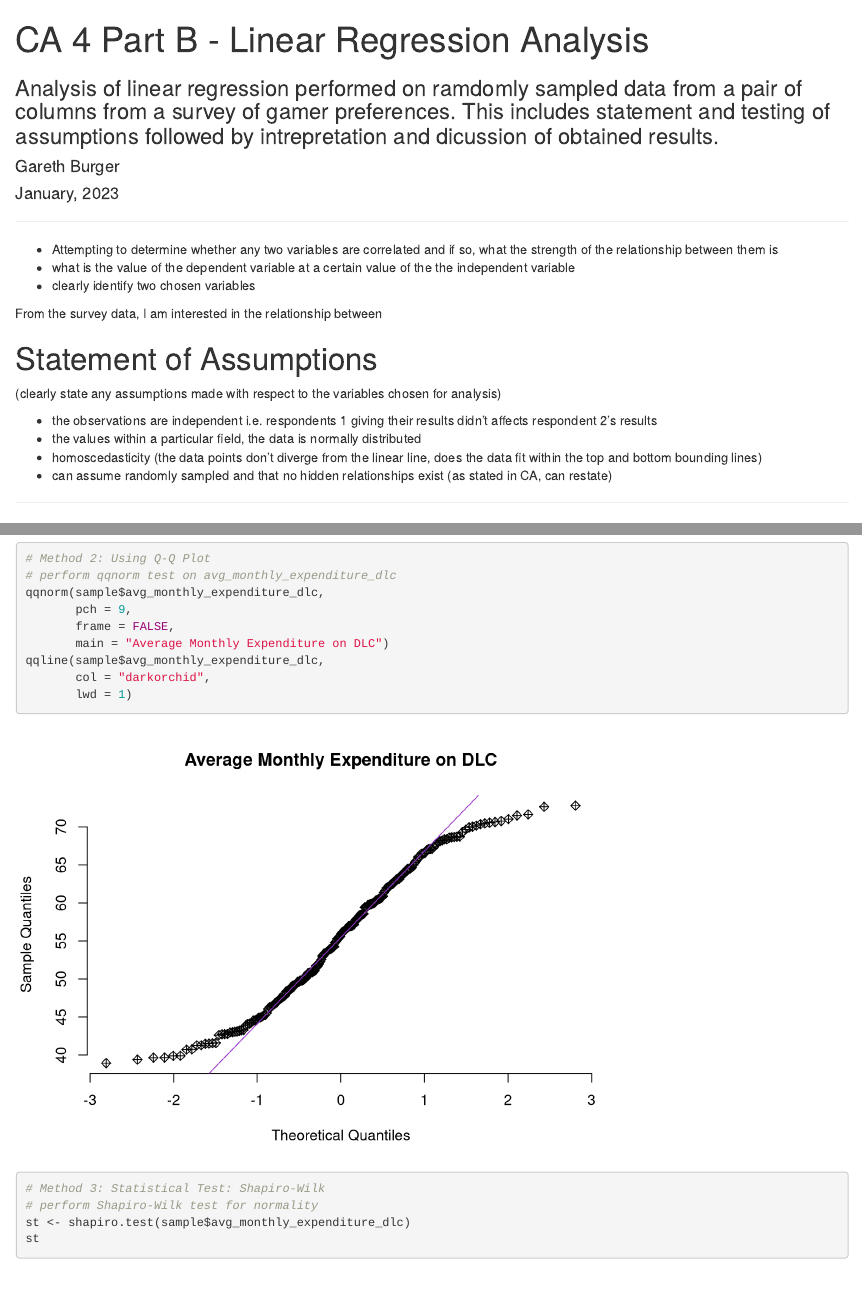
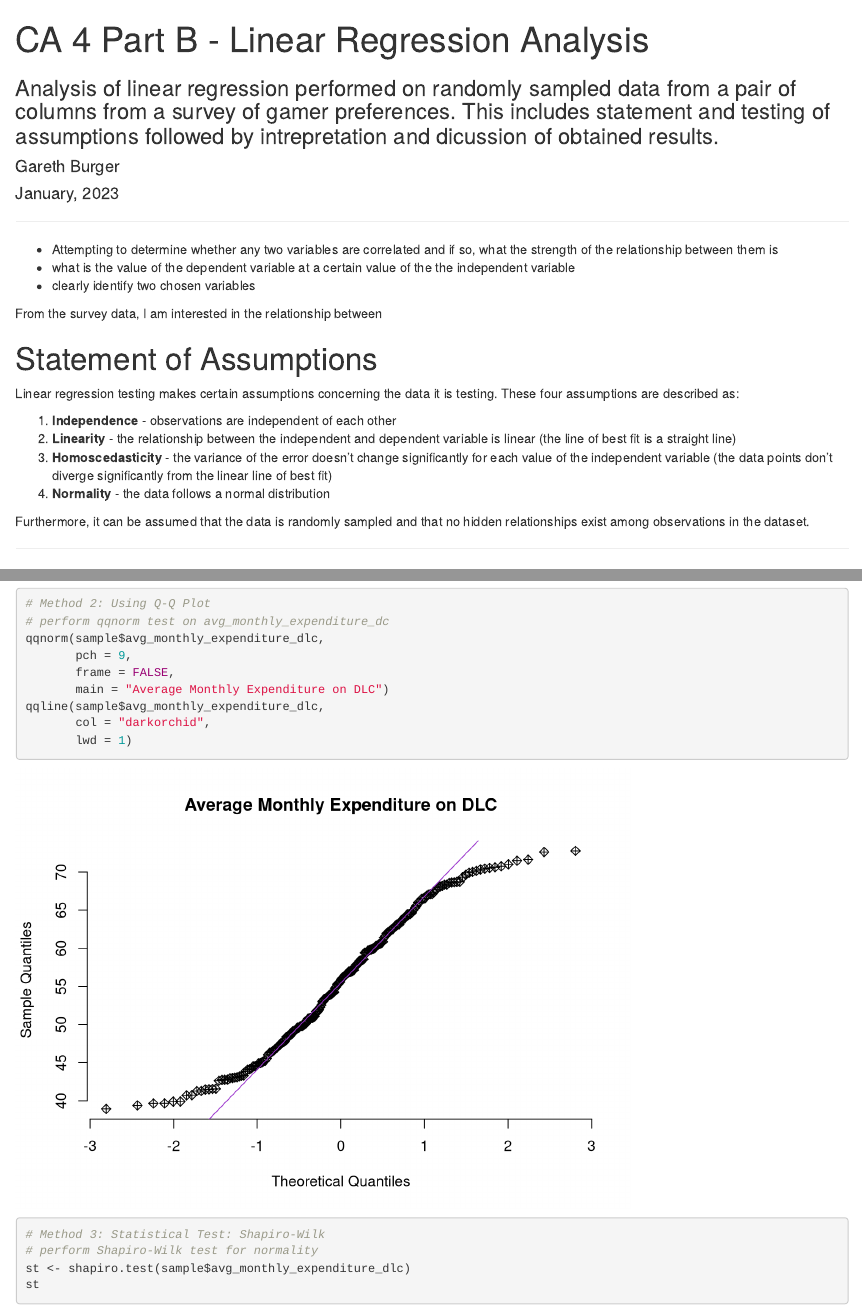
Before and after one commit to gcburger/2022_DAIE_CA4_GB, an R Markdown document (ca4_linear_regression_analysis.Rmd): the page in a window 1100 px wide, from its top, and a second part further down, joined at a grey line. Rendered offline with R 4.5, knitr and Pandoc, with nearby package versions.

Commit message:
WIP: LR - update

````diff
--- a/ca4_linear_regression_analysis.Rmd
+++ b/ca4_linear_regression_analysis.Rmd
@@ -1,12 +1,12 @@
 ---
 title: "CA 4 Part B - Linear Regression Analysis"
-subtitle: "Analysis of linear regression performed on ramdomly sampled data from a pair of columns from a survey of gamer preferences. This includes statement and testing of assumptions followed by intrepretation and dicussion of obtained results."
+subtitle: "Analysis of linear regression performed on randomly sampled data from a pair of columns from a survey of gamer preferences. This includes statement and testing of assumptions followed by intrepretation and dicussion of obtained results."
 author: "Gareth Burger"
 date: "January, 2023"
 output:
   html_notebook:
     toc: yes
-toc-title: "Table of Contents"
+toc-title: Table of Contents
 ---
 
 ```{r setup and library load, include=FALSE}
@@ -27,12 +27,14 @@ library("ggplot2")
 From the survey data, I am interested in the relationship between
 
 # Statement of Assumptions
-(clearly state any assumptions made with respect to the variables chosen for analysis)
+Linear regression testing makes certain assumptions concerning the data it is testing. These four assumptions are described as:\
 
- - the observations are independent i.e. respondents 1 giving their results didn't affects respondent 2's results
- - the values within a particular field, the data is normally distributed
- - homoscedasticity (the data points don't diverge from the linear line, does the data fit within the top and bottom bounding lines)
- - can assume randomly sampled and that no hidden relationships exist (as stated in CA, can restate)
+1. **Independence** - observations are independent of each other
+2. **Linearity** - the relationship between the independent and dependent variable is linear (the line of best fit is a straight line)
+3. **Homoscedasticity** - the variance of the error doesn't change significantly for each value of the independent variable (the data points don't diverge significantly from the linear line of best fit)
+4. **Normality** - the data follows a normal distribution
+
+Furthermore, it can be assumed that the data is randomly sampled and that no hidden relationships exist among observations in the dataset.
 
 ---
 
@@ -89,7 +92,7 @@ histogram <- hist(sample$avg_monthly_expenditure_dlc,
      col = 'steelblue')
 
 # Method 2: Using Q-Q Plot
-# perform qqnorm test on avg_monthly_expenditure_dlc
+# perform qqnorm test on avg_monthly_expenditure_dc
 qqnorm(sample$avg_monthly_expenditure_dlc,
        pch = 9,
        frame = FALSE,
````
Also changed, not shown: ca4_linear_regression_analysis.Rmd (3 more changed lines).
